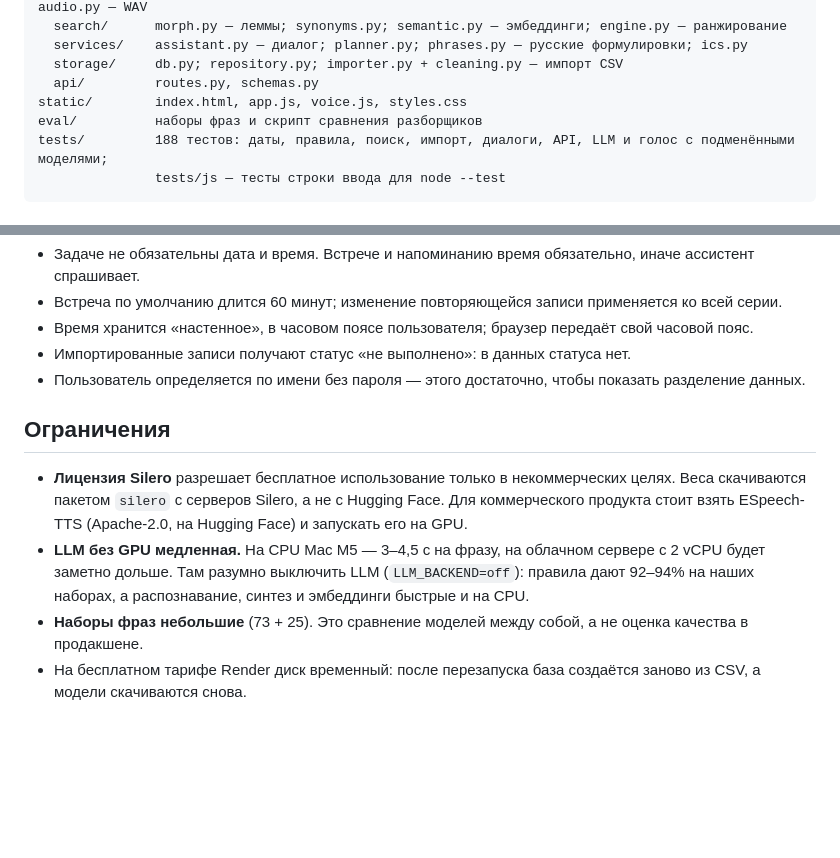
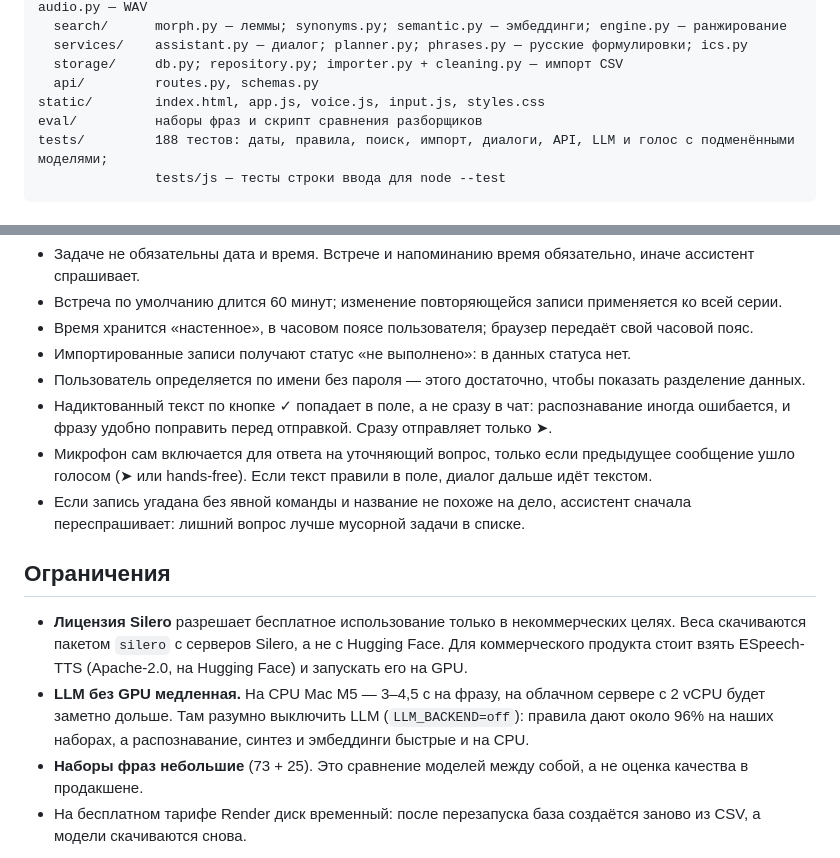
Before and after one commit to Margaryan22/hokaton_assistent, a Markdown page: README.md, 2 parts joined by grey strips. Drawn GitHub-style; blank space fills up the shorter version.

Commit message:
Дополнить README: решения по голосовому вводу

```diff
--- a/README.md
+++ b/README.md
@@ -144,7 +144,7 @@ app/
   services/    assistant.py — диалог; planner.py; phrases.py — русские формулировки; ics.py
   storage/     db.py; repository.py; importer.py + cleaning.py — импорт CSV
   api/         routes.py, schemas.py
-static/        index.html, app.js, voice.js, styles.css
+static/        index.html, app.js, voice.js, input.js, styles.css
 eval/          наборы фраз и скрипт сравнения разборщиков
 tests/         188 тестов: даты, правила, поиск, импорт, диалоги, API, LLM и голос с подменёнными моделями;
                tests/js — тесты строки ввода для node --test
@@ -231,11 +231,14 @@ tests/         188 тестов: даты, правила, поиск, импо
 - Время хранится «настенное», в часовом поясе пользователя; браузер передаёт свой часовой пояс.
 - Импортированные записи получают статус «не выполнено»: в данных статуса нет.
 - Пользователь определяется по имени без пароля — этого достаточно, чтобы показать разделение данных.
+- Надиктованный текст по кнопке ✓ попадает в поле, а не сразу в чат: распознавание иногда ошибается, и фразу удобно поправить перед отправкой. Сразу отправляет только ➤.
+- Микрофон сам включается для ответа на уточняющий вопрос, только если предыдущее сообщение ушло голосом (➤ или hands-free). Если текст правили в поле, диалог дальше идёт текстом.
+- Если запись угадана без явной команды и название не похоже на дело, ассистент сначала переспрашивает: лишний вопрос лучше мусорной задачи в списке.
 
 ## Ограничения
 
 - **Лицензия Silero** разрешает бесплатное использование только в некоммерческих целях. Веса скачиваются пакетом `silero` с серверов Silero, а не с Hugging Face. Для коммерческого продукта стоит взять ESpeech-TTS (Apache-2.0, на Hugging Face) и запускать его на GPU.
-- **LLM без GPU медленная.** На CPU Mac M5 — 3–4,5 с на фразу, на облачном сервере с 2 vCPU будет заметно дольше. Там разумно выключить LLM (`LLM_BACKEND=off`): правила дают 92–94% на наших наборах, а распознавание, синтез и эмбеддинги быстрые и на CPU.
+- **LLM без GPU медленная.** На CPU Mac M5 — 3–4,5 с на фразу, на облачном сервере с 2 vCPU будет заметно дольше. Там разумно выключить LLM (`LLM_BACKEND=off`): правила дают около 96% на наших наборах, а распознавание, синтез и эмбеддинги быстрые и на CPU.
 - **Наборы фраз небольшие** (73 + 25). Это сравнение моделей между собой, а не оценка качества в продакшене.
 - На бесплатном тарифе Render диск временный: после перезапуска база создаётся заново из CSV, а модели скачиваются снова.
 
```
